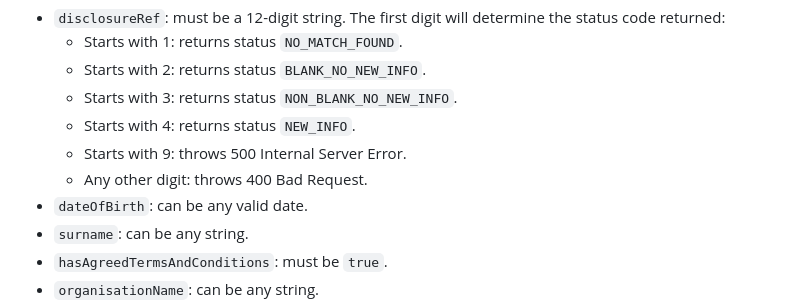
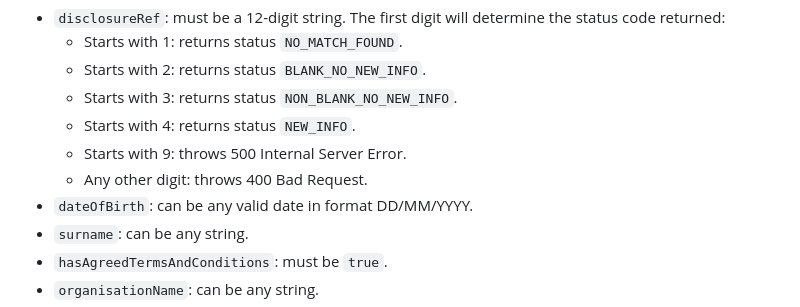
Before and after one commit to BenjaminEHowe/fake-dbs-update-service, a Markdown page: README.md, the part around the change. Rendered like a GitHub page.

Commit message:
Clarify date of birth format

```diff
--- a/README.md
+++ b/README.md
@@ -20,7 +20,7 @@ The API takes a few inputs, all of which are required:
   - Starts with 4: returns status `NEW_INFO`.
   - Starts with 9: throws 500 Internal Server Error.
   - Any other digit: throws 400 Bad Request.
-- `dateOfBirth`: can be any valid date.
+- `dateOfBirth`: can be any valid date in format DD/MM/YYYY.
 - `surname`: can be any string.
 - `hasAgreedTermsAndConditions`: must be `true`.
 - `organisationName`: can be any string.
```
